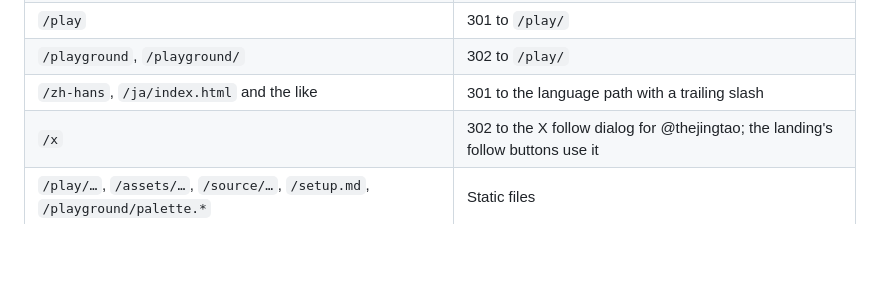
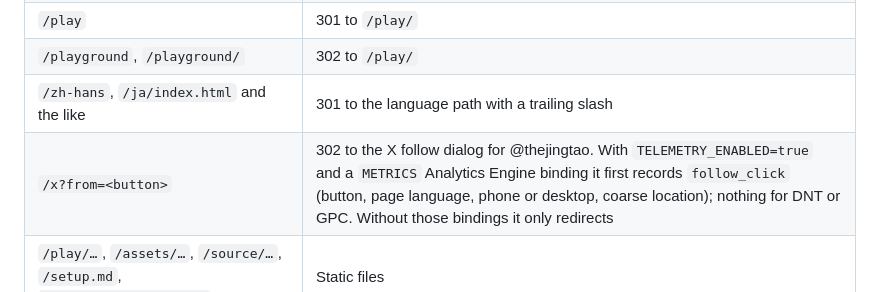
Before and after one commit to jt-wang/move-room-playground, a Markdown page: docs/SITE-RELEASE.md, the part around the change. Rendered like a GitHub page; blank space fills up the shorter version.

Commit message:
Document what /x records

```diff
--- a/docs/SITE-RELEASE.md
+++ b/docs/SITE-RELEASE.md
@@ -78,7 +78,7 @@ PORT=64358 MOVE_PREVIEW_HOSTS=<interface-ip> npm run serve:site
 | `/play` | 301 to `/play/` |
 | `/playground`, `/playground/` | 302 to `/play/` |
 | `/zh-hans`, `/ja/index.html` and the like | 301 to the language path with a trailing slash |
-| `/x` | 302 to the X follow dialog for @thejingtao; the landing's follow buttons use it |
+| `/x?from=<button>` | 302 to the X follow dialog for @thejingtao. With `TELEMETRY_ENABLED=true` and a `METRICS` Analytics Engine binding it first records `follow_click` (button, page language, phone or desktop, coarse location); nothing for DNT or GPC. Without those bindings it only redirects |
 | `/play/…`, `/assets/…`, `/source/…`, `/setup.md`, `/playground/palette.*` | Static files |
 | `/api/…` | `worker.mjs`, unchanged (Origin checks, limits, telemetry off unless enabled) |
 | `/play/api/share[/<id>]` | The same `worker.mjs` share handler |
```
